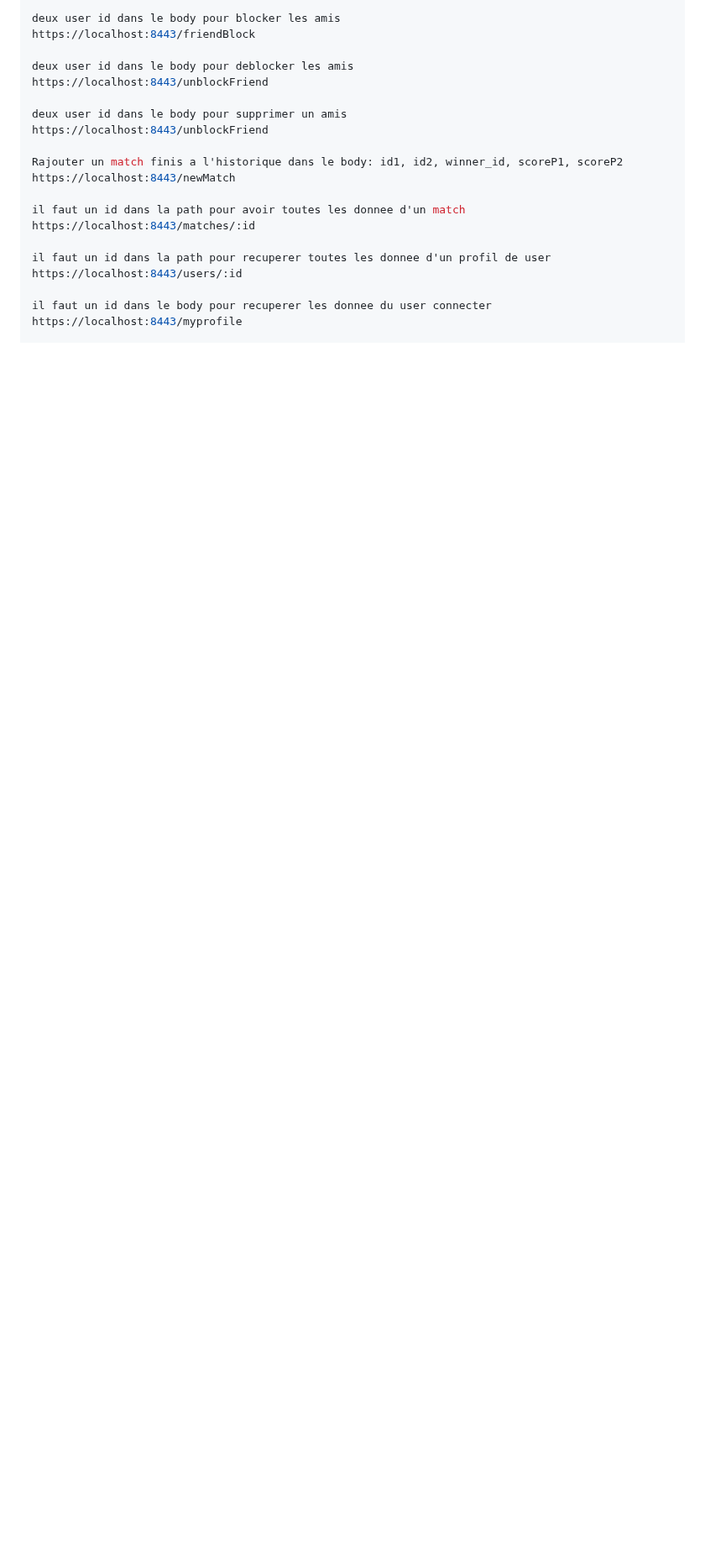
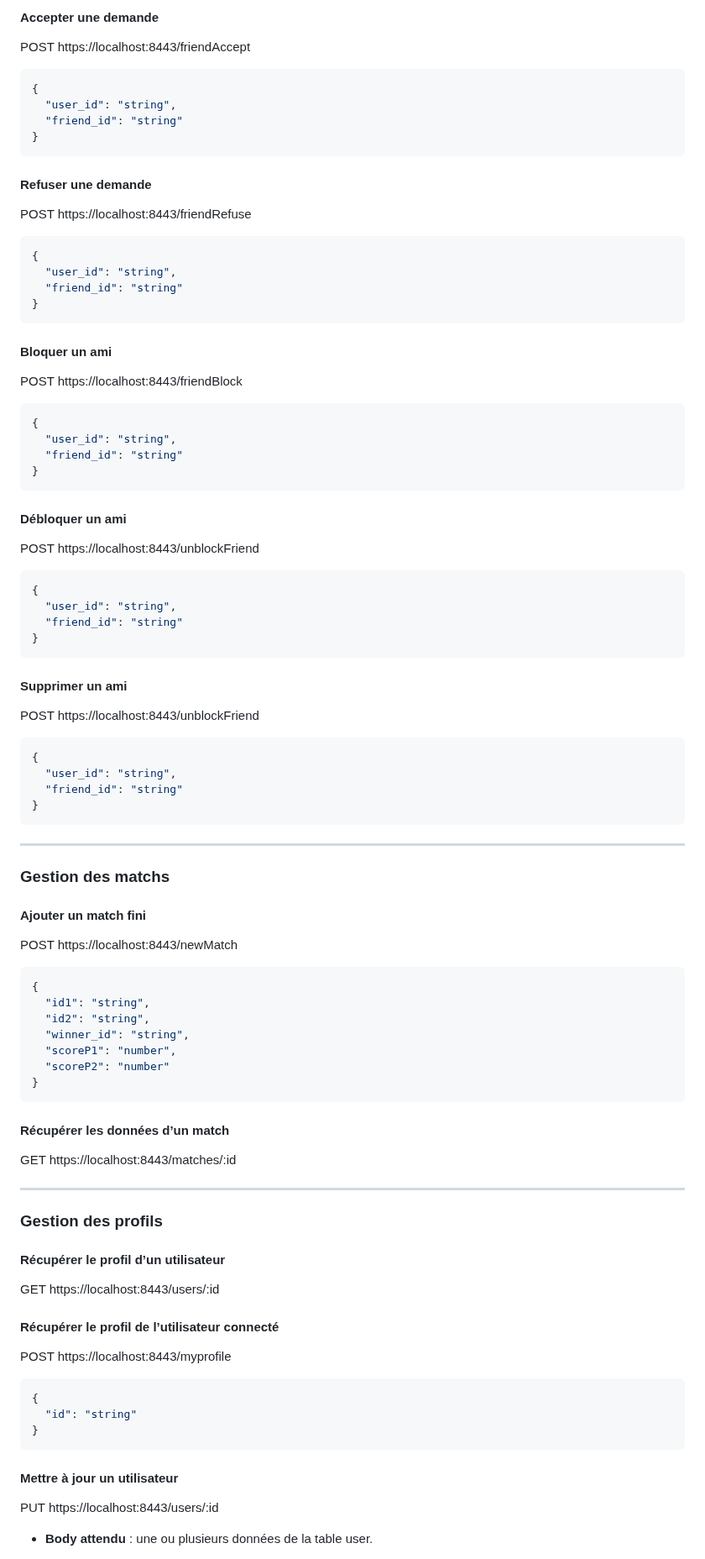
Before and after one commit to NicolasMetais/Transcendance-API, a Markdown page: README.md, the part around one of its changes. Shown at 84% size. Rendered like a GitHub page; blank space fills up the shorter version.

Commit message:
API DOC IN README

````diff
--- a/README.md
+++ b/README.md
@@ -296,22 +322,77 @@ https://localhost:8443/friendRefuse
 
-deux user id dans le body pour blocker les amis
-https://localhost:8443/friendBlock
+#### Accepter une demande
+POST https://localhost:8443/friendAccept
+```json
+{
+  "user_id": "string",
+  "friend_id": "string"
+}
+```
+#### Refuser une demande
+POST https://localhost:8443/friendRefuse
+```json
+{
+  "user_id": "string",
+  "friend_id": "string"
+}
+```
+#### Bloquer un ami
+POST https://localhost:8443/friendBlock
+```json
+{
+  "user_id": "string",
+  "friend_id": "string"
+}
+```
+#### Débloquer un ami
+POST https://localhost:8443/unblockFriend
+```json
+{
+  "user_id": "string",
+  "friend_id": "string"
+}
+```
+#### Supprimer un ami
+POST https://localhost:8443/unblockFriend
+```json
+{
+  "user_id": "string",
+  "friend_id": "string"
+}
+```
+---
 
-deux user id dans le body pour deblocker les amis
-https://localhost:8443/unblockFriend
+### **Gestion des matchs**
 
-deux user id dans le body pour supprimer un amis
-https://localhost:8443/unblockFriend
+#### Ajouter un match fini
+POST https://localhost:8443/newMatch
+```json
+{
+  "id1": "string",
+  "id2": "string",
+  "winner_id": "string",
+  "scoreP1": "number",
+  "scoreP2": "number"
+}
+```
+#### Récupérer les données d’un match
+GET https://localhost:8443/matches/:id
 
-Rajouter un match finis a l'historique dans le body: id1, id2, winner_id, scoreP1, scoreP2
-https://localhost:8443/newMatch
+---
 
-il faut un id dans la path pour avoir toutes les donnee d'un match
-https://localhost:8443/matches/:id
+### **Gestion des profils**
 
-il faut un id dans la path pour recuperer toutes les donnee d'un profil de user
-https://localhost:8443/users/:id
+#### Récupérer le profil d’un utilisateur
+GET https://localhost:8443/users/:id
 
-il faut un id dans le body pour recuperer les donnee du user connecter
-https://localhost:8443/myprofile
+#### Récupérer le profil de l’utilisateur connecté
+POST https://localhost:8443/myprofile
+```json
+{
+  "id": "string"
+}
+```
+#### Mettre à jour un utilisateur
+PUT https://localhost:8443/users/:id
+- **Body attendu** : une ou plusieurs données de la table user.
 
````
Also changed, not shown: other parts of README.md (+58 -27 lines).
